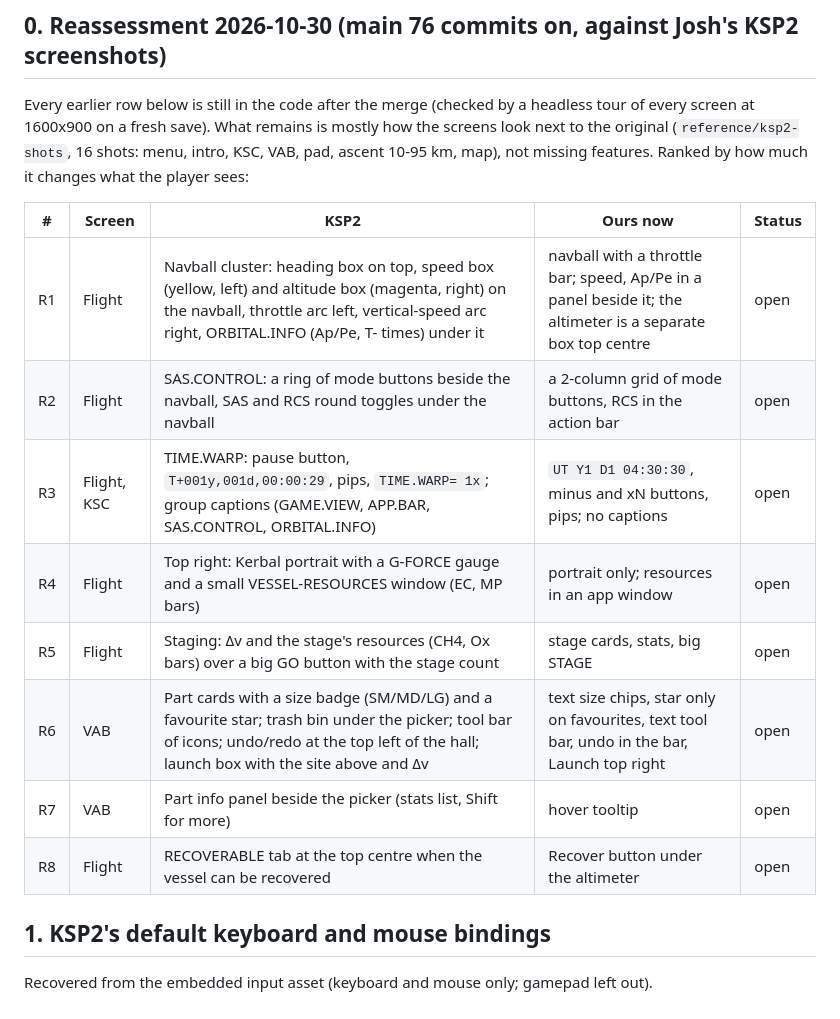
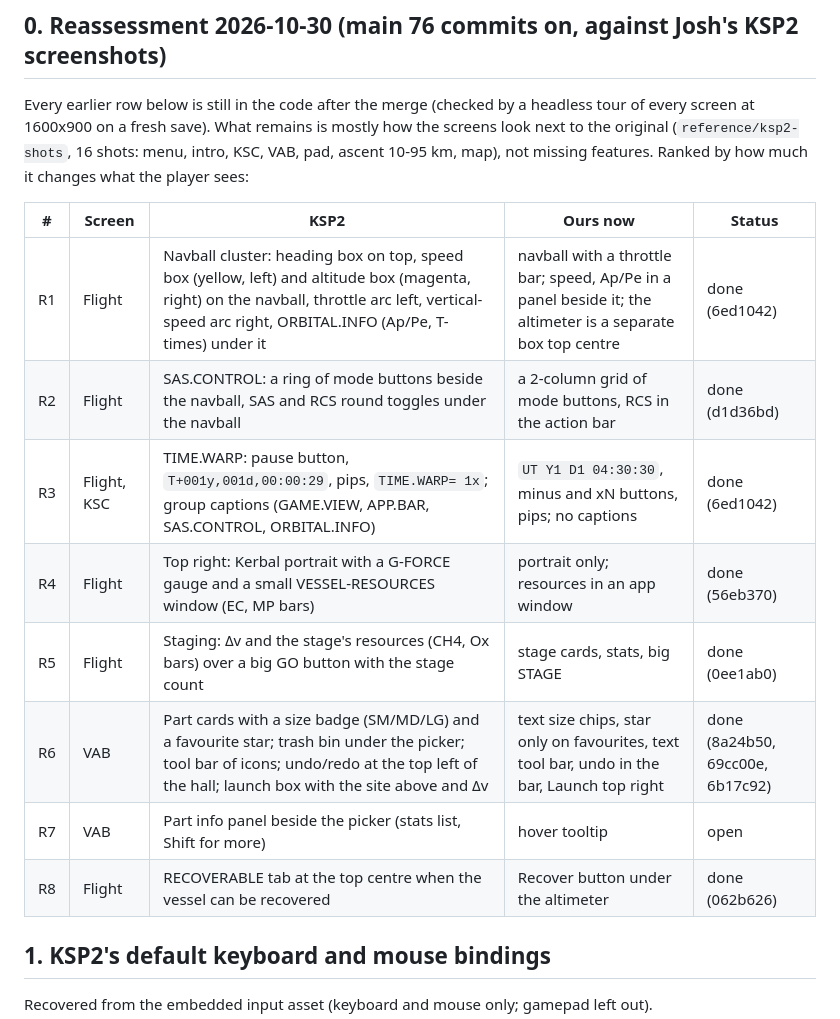
Before and after one commit to unknown201/OpenSpaceExplorer, a Markdown page: docs/ui-parity-ksp2.md, the part around the change. GitHub-like rendering.

Commit message:
Parity doc: R1-R6 and R8 done
Co-Authored-By: Claude Opus 5.5 <noreply@anthropic.com>

```diff
--- a/docs/ui-parity-ksp2.md
+++ b/docs/ui-parity-ksp2.md
@@ -15,14 +15,14 @@ Ranked by how much it changes what the player sees:
 
 | # | Screen | KSP2 | Ours now | Status |
 |---|---|---|---|---|
-| R1 | Flight | Navball cluster: heading box on top, speed box (yellow, left) and altitude box (magenta, right) on the navball, throttle arc left, vertical-speed arc right, ORBITAL.INFO (Ap/Pe, T- times) under it | navball with a throttle bar; speed, Ap/Pe in a panel beside it; the altimeter is a separate box top centre | open |
-| R2 | Flight | SAS.CONTROL: a ring of mode buttons beside the navball, SAS and RCS round toggles under the navball | a 2-column grid of mode buttons, RCS in the action bar | open |
-| R3 | Flight, KSC | TIME.WARP: pause button, `T+001y,001d,00:00:29`, pips, `TIME.WARP= 1x`; group captions (GAME.VIEW, APP.BAR, SAS.CONTROL, ORBITAL.INFO) | `UT Y1 D1 04:30:30`, minus and xN buttons, pips; no captions | open |
-| R4 | Flight | Top right: Kerbal portrait with a G-FORCE gauge and a small VESSEL-RESOURCES window (EC, MP bars) | portrait only; resources in an app window | open |
-| R5 | Flight | Staging: Δv and the stage's resources (CH4, Ox bars) over a big GO button with the stage count | stage cards, stats, big STAGE | open |
-| R6 | VAB | Part cards with a size badge (SM/MD/LG) and a favourite star; trash bin under the picker; tool bar of icons; undo/redo at the top left of the hall; launch box with the site above and Δv | text size chips, star only on favourites, text tool bar, undo in the bar, Launch top right | open |
+| R1 | Flight | Navball cluster: heading box on top, speed box (yellow, left) and altitude box (magenta, right) on the navball, throttle arc left, vertical-speed arc right, ORBITAL.INFO (Ap/Pe, T- times) under it | navball with a throttle bar; speed, Ap/Pe in a panel beside it; the altimeter is a separate box top centre | done (6ed1042) |
+| R2 | Flight | SAS.CONTROL: a ring of mode buttons beside the navball, SAS and RCS round toggles under the navball | a 2-column grid of mode buttons, RCS in the action bar | done (d1d36bd) |
+| R3 | Flight, KSC | TIME.WARP: pause button, `T+001y,001d,00:00:29`, pips, `TIME.WARP= 1x`; group captions (GAME.VIEW, APP.BAR, SAS.CONTROL, ORBITAL.INFO) | `UT Y1 D1 04:30:30`, minus and xN buttons, pips; no captions | done (6ed1042) |
+| R4 | Flight | Top right: Kerbal portrait with a G-FORCE gauge and a small VESSEL-RESOURCES window (EC, MP bars) | portrait only; resources in an app window | done (56eb370) |
+| R5 | Flight | Staging: Δv and the stage's resources (CH4, Ox bars) over a big GO button with the stage count | stage cards, stats, big STAGE | done (0ee1ab0) |
+| R6 | VAB | Part cards with a size badge (SM/MD/LG) and a favourite star; trash bin under the picker; tool bar of icons; undo/redo at the top left of the hall; launch box with the site above and Δv | text size chips, star only on favourites, text tool bar, undo in the bar, Launch top right | done (8a24b50, 69cc00e, 6b17c92) |
 | R7 | VAB | Part info panel beside the picker (stats list, Shift for more) | hover tooltip | open |
-| R8 | Flight | RECOVERABLE tab at the top centre when the vessel can be recovered | Recover button under the altimeter | open |
+| R8 | Flight | RECOVERABLE tab at the top centre when the vessel can be recovered | Recover button under the altimeter | done (062b626) |
 
 ## 1. KSP2's default keyboard and mouse bindings
 
```
